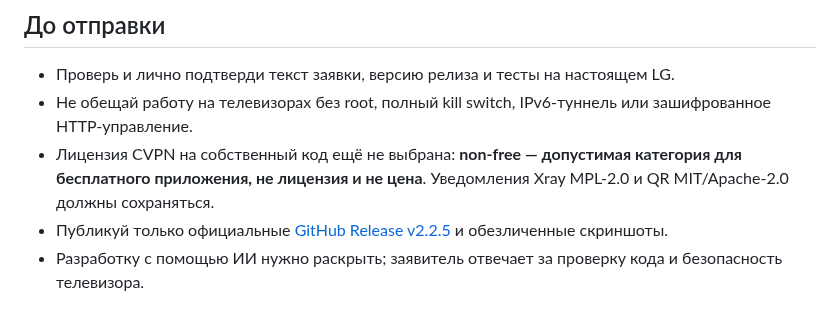
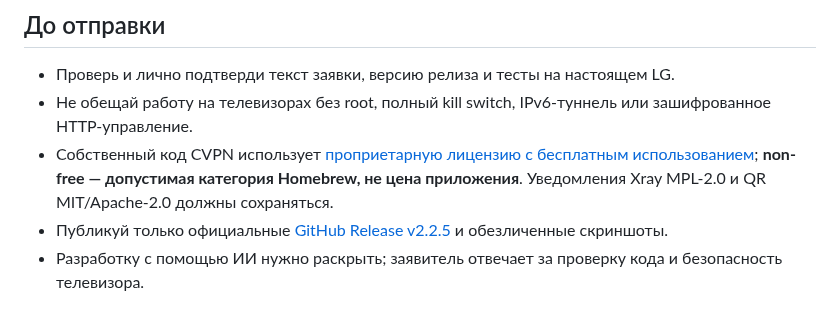
Before and after one commit to mikemandi/cvpn-webos, a Markdown page: homebrew/README.ru.md, the part around one of its changes. Rendered like a GitHub page.

Commit message:
docs: synchronize remaining Homebrew drafts and release checklist with free-use license

```diff
--- a/homebrew/README.ru.md
+++ b/homebrew/README.ru.md
@@ -20,7 +20,7 @@
 
 - Проверь и лично подтверди текст заявки, версию релиза и тесты на настоящем LG.
 - Не обещай работу на телевизорах без root, полный kill switch, IPv6-туннель или зашифрованное HTTP-управление.
-- Лицензия CVPN на собственный код ещё не выбрана: **non-free — допустимая категория для бесплатного приложения, не лицензия и не цена**. Уведомления Xray MPL-2.0 и QR MIT/Apache-2.0 должны сохраняться.
+- Собственный код CVPN использует [проприетарную лицензию с бесплатным использованием](../LICENSE.ru.md); **non-free — допустимая категория Homebrew, не цена приложения**. Уведомления Xray MPL-2.0 и QR MIT/Apache-2.0 должны сохраняться.
 - Публикуй только официальные [GitHub Release v2.2.5](https://github.com/mikemandi/cvpn-webos/releases/tag/v2.2.5) и обезличенные скриншоты.
 - Разработку с помощью ИИ нужно раскрыть; заявитель отвечает за проверку кода и безопасность телевизора.
 
```
Also changed, not shown: other parts of homebrew/README.ru.md (+1 -1 lines).
